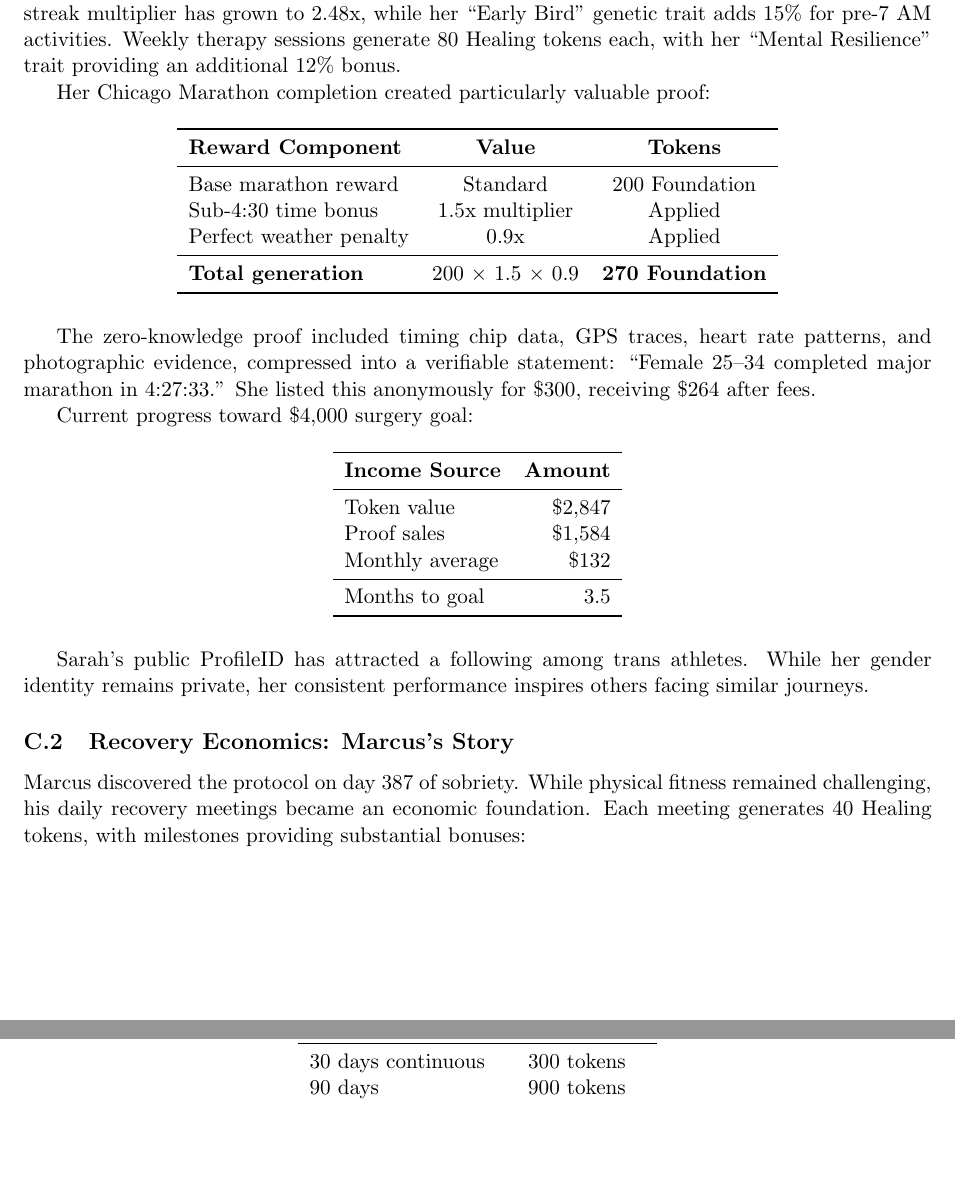
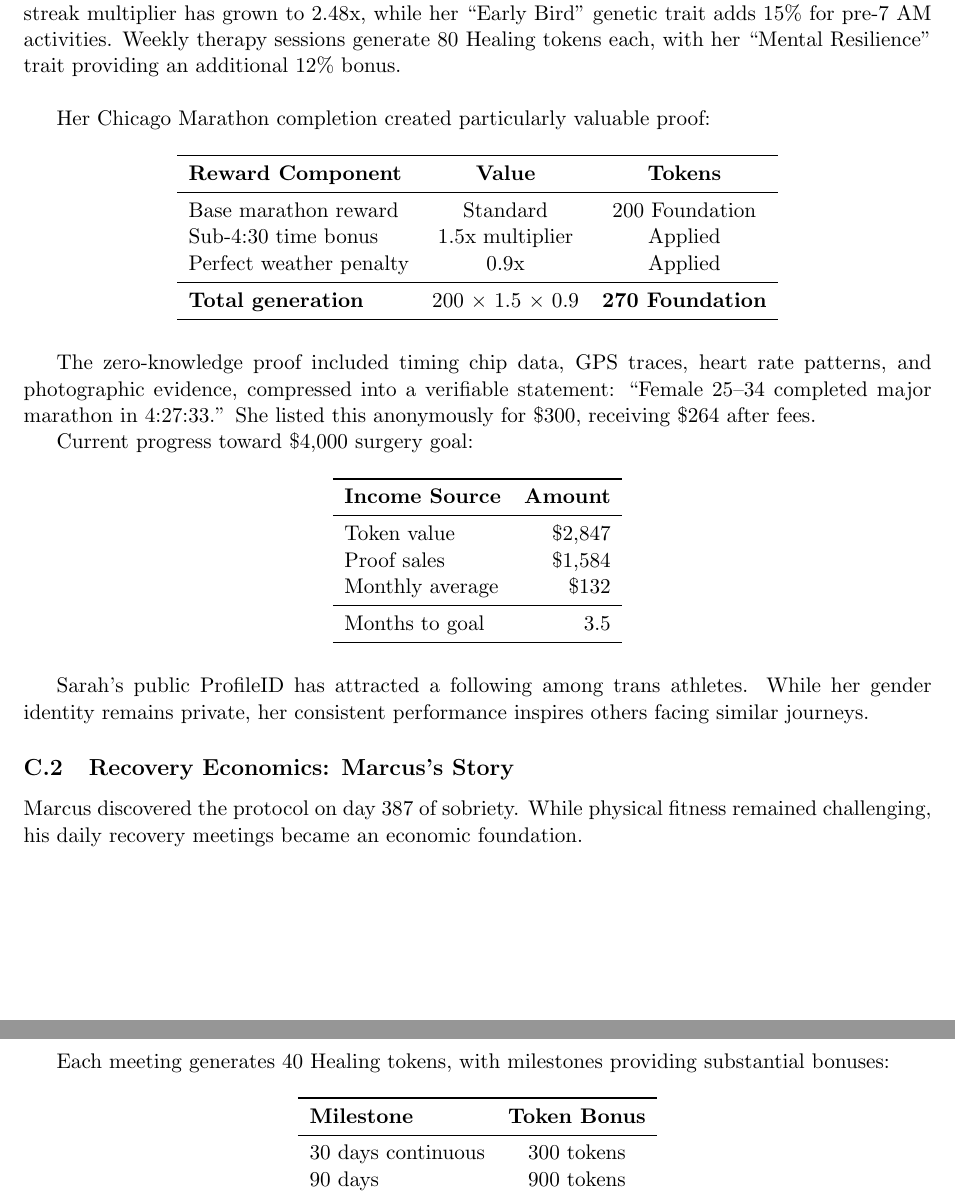
Before and after one commit to 97115104/autophage-litepaper, a LaTeX paper (paper/LaTeX/litepaper.tex): two parts of pages 27 and 28 of 36, joined at a grey line, cut so that both start at the same text, the shorter picture padded with empty space. Compiled offline with pdfLaTeX.

Commit message:
Fixed examples to be less cramped and other formatting

```diff
--- a/paper/LaTeX/litepaper.tex
+++ b/paper/LaTeX/litepaper.tex
@@ -1397,7 +1423,11 @@ Sarah's public ProfileID has attracted a following among trans athletes. While h
 
 \subsection{Recovery Economics: Marcus's Story}
 
-Marcus discovered the protocol on day 387 of sobriety. While physical fitness remained challenging, his daily recovery meetings became an economic foundation. Each meeting generates 40 Healing tokens, with milestones providing substantial bonuses:
+Marcus discovered the protocol on day 387 of sobriety. While physical fitness remained challenging, his daily recovery meetings became an economic foundation.
+
+\clearpage
+
+Each meeting generates 40 Healing tokens, with milestones providing substantial bonuses:
 
 \begin{table}[H]
 \centering
```
Also changed, not shown: docs/paper/litepaper.pdf, paper/litepaper.pdf, paper/LaTeX/litepaper.tex (36 more changed lines).
